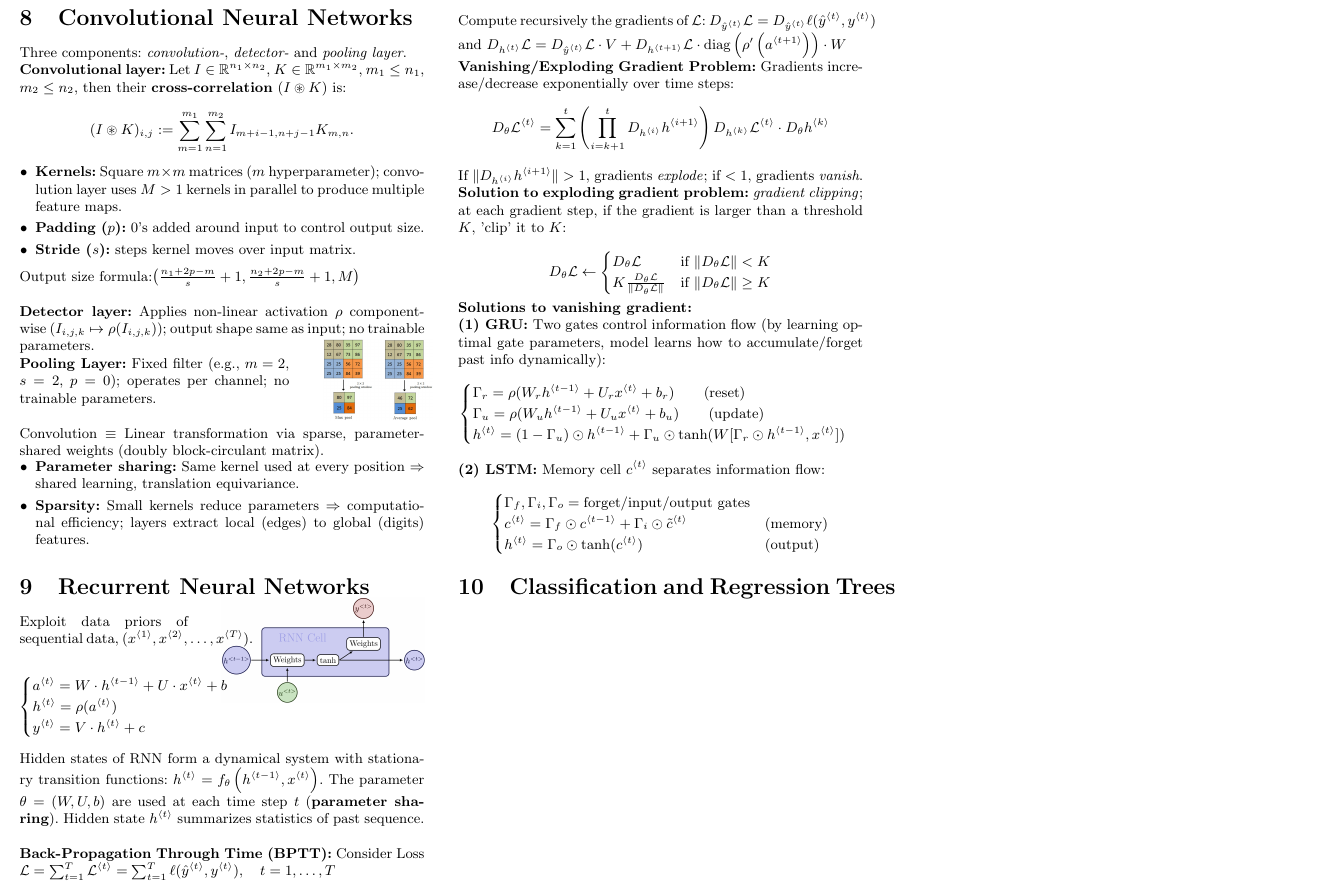
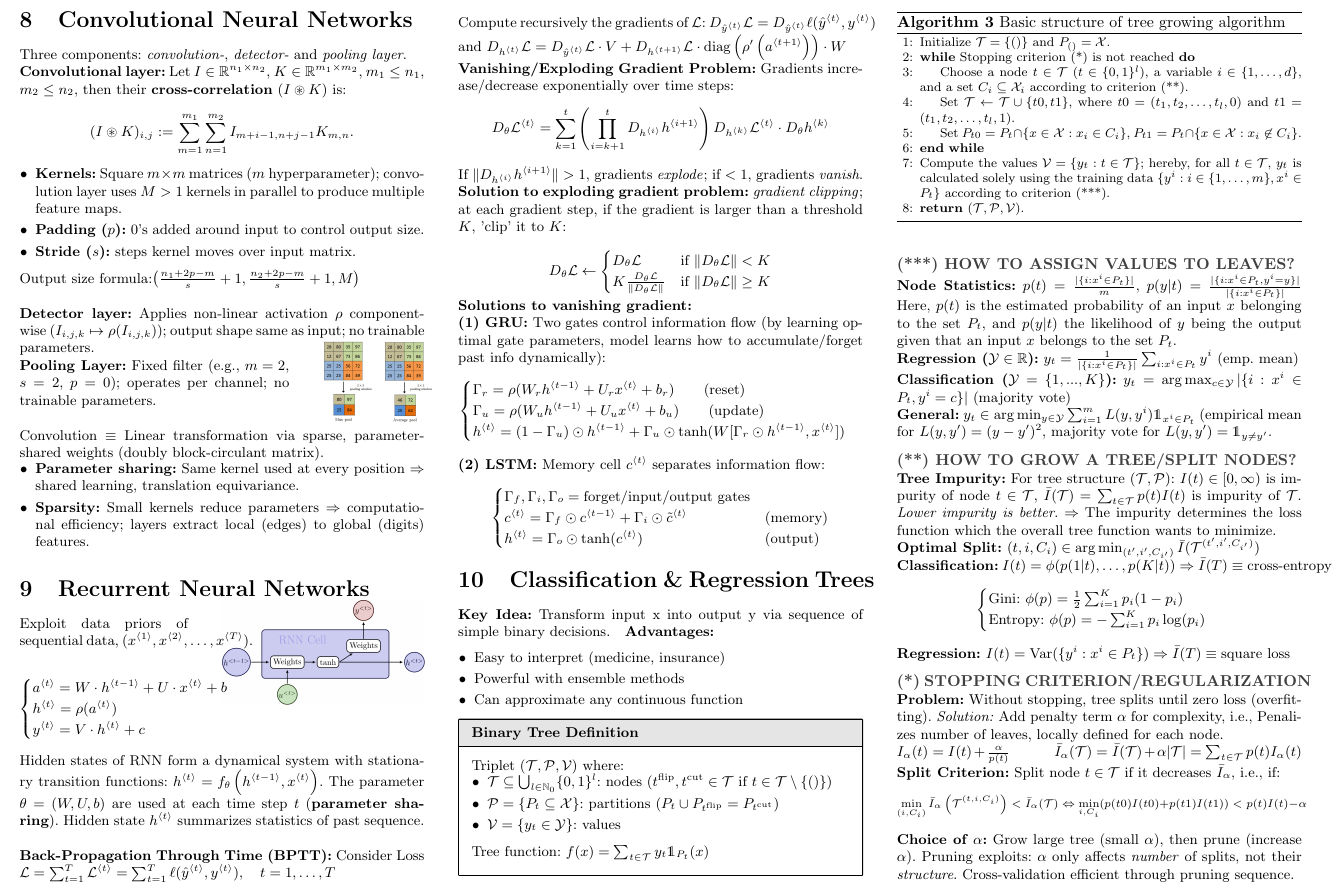
Before and after one commit to RamonKaspar/ML-in-Finance-and-Insurance, a LaTeX document (Cheatsheet/main.tex): part of page 5 of 5, cut so that both start at the same text. Compiled offline with pdfLaTeX.

Commit message:
Added section about CART

```diff
--- a/Cheatsheet/main.tex
+++ b/Cheatsheet/main.tex
@@ -91,6 +91,9 @@
 
 % To include sketches & PDFs
 \usepackage{graphicx}
+
+% For indicator function
+\usepackage{dsfont}
 
 % For hyperlinks
 \usepackage{hyperref}
@@ -919,7 +922,87 @@ h^{\langle t \rangle} = \Gamma_o \odot \tanh(c^{\langle t \rangle}) & \text{(out
 \end{cases}$$
 
 
-\section{Classification and Regression Trees}
+\section{Classification \& Regression Trees}
+
+\textbf{Key Idea:} Transform input x into output y via sequence of simple binary decisions. \ \ \textbf{Advantages:}
+
+\begin{itemize}
+    \item Easy to interpret (medicine, insurance)
+    \item Powerful with ensemble methods
+    \item Can approximate any continuous function
+\end{itemize}
+
+\begin{subbox}{Binary Tree Definition}
+    Triplet $(\mathcal{T}, \mathcal{P}, \mathcal{V})$ where:
+
+\begin{myitemize}
+    \item $\mathcal{T} \subseteq \bigcup_{l \in \mathbb{N}_0} \{0, 1\}^l$: nodes ($t^{\text{flip}}, t^{\text{cut}} \in \mathcal{T}$ if $t \in \mathcal{T} \setminus \{()\}$)
+    \item $\mathcal{P} = \{P_t \subseteq \mathcal{X}\}$: partitions ($P_t \cup P_{t^{\text{flip}}} = P_{t^{\text{cut}}}$)
+    \item $\mathcal{V} = \{y_t \in \mathcal{Y}\}$: values
+\end{myitemize}
+Tree function: $f(x) = \sum_{t \in \mathcal{T}} y_t \mathds{1}_{P_t}(x)$
+\end{subbox}
+
+\begin{algorithm}[ht!]
+\footnotesize
+\caption{Basic structure of tree growing algorithm}
+\begin{algorithmic}[1]
+\State Initialize $\mathcal{T} = \{()\}$ and $P_{()} = \mathcal{X}$.
+\While{Stopping criterion (*) is not reached}
+    \State Choose a node $t \in \mathcal{T}$ ($t \in \{0, 1\}^l$), a variable $i \in \{1, \ldots, d\}$, and a set $C_i \subseteq \mathcal{X}_i$ according to criterion (**).
+    \State Set $\mathcal{T} \leftarrow \mathcal{T} \cup \{t0, t1\}$, where $t0 = (t_1, t_2, \ldots, t_l, 0)$ and $t1 = (t_1, t_2, \ldots, t_l, 1)$.
+    \State Set $P_{t0} = P_t \cap \{x \in \mathcal{X} : x_i \in C_i\}$, $P_{t1} = P_t \cap \{x \in \mathcal{X} : x_i \not\in C_i\}$.
+\EndWhile
+\State Compute the values $\mathcal{V} = \{y_t : t \in \mathcal{T}\}$; hereby, for all $t \in \mathcal{T}$, $y_t$ is calculated solely using the training data $\{y^i : i \in \{1, \ldots, m\}, x^i \in P_t\}$ according to criterion (***).
+\State \Return $(\mathcal{T}, \mathcal{P}, \mathcal{V})$.
+\end{algorithmic}
+\end{algorithm}
+
+\newpage
+\subtitle{(***) How to assign values to leaves?}
+
+\textbf{Node Statistics:} $p(t) = \frac{|\{i: x^i \in P_t\}|}{m}$, $p(y|t) = \frac{|\{i: x^i \in P_t, y^i = y\}|}{|\{i: x^i \in P_t\}|}$ Here, $p(t)$ is the estimated probability of an input $x$ belonging to the set $P_t$, and $p(y | t)$ the likelihood of $y$ being the output given that an input $x$ belongs to the set $P_t$.
+
+\textbf{Regression ($\mathcal{Y} \in \R$):} $y_t = \frac{1}{|\{i: x^i \in P_t\}|}\sum_{i: x^i \in P_t} y^i$ (emp. mean)
+
+\textbf{Classification ($\mathcal{Y} = \{1,...,K \}$):} $y_t = \arg\max_{c \in \mathcal{Y}} |\{i: x^i \in P_t, y^i = c\}|$ (majority vote)
+
+\textbf{General:} $y_t \in \arg\min_{y \in \mathcal{Y}} \sum_{i=1}^m L(y,y^i) \mathds{1}_{x^i \in P_t}$ (empirical mean for $L(y, y')=(y-y')^2$, majority vote for $L(y, y')=\mathds{1}_{y \neq y'}$.
+
+
+\subtitle{(**) How to grow a tree/split nodes?}
+
+\textbf{Tree Impurity:} For tree structure $(\mathcal{T}, \mathcal{P})$:
+$I(t) \in [0,\infty)$ is impurity of node $t \in \mathcal{T}$, $\bar{I}(\mathcal{T}) = \sum_{t \in \mathcal{T}} p(t)I(t)$ is impurity of $\mathcal{T}$. \textit{Lower impurity is better}. $\Rightarrow$ The impurity determines the loss function which the overall tree function wants to minimize.
+
+\textbf{Optimal Split:} $(t,i,C_i) \in \arg\min_{(t',i',C_{i'})} \bar{I}(\mathcal{T}^{(t',i',C_{i'})})$
+
+
+\textbf{Classification:} $I(t) = \phi(p(1|t),\ldots,p(K|t)) \Rightarrow \bar{I}(T) \equiv \text{cross-entropy}$
+    $$\begin{cases}
+    \text{Gini: } \phi(p) = \frac{1}{2}\sum_{i=1}^K p_i(1-p_i) \\
+    \text{Entropy: } \phi(p) = -\sum_{i=1}^K p_i\log(p_i)
+    \end{cases}$$
+
+\textbf{Regression:} $I(t) = \text{Var}(\{y^i: x^i \in P_t\}) \Rightarrow \bar{I}(T) \equiv \text{square loss}$
+
+\subtitle{(*) Stopping criterion/regularization}
+\textbf{Problem:} Without stopping, tree splits until zero loss (overfitting). \textit{Solution:} Add penalty term $\alpha$ for complexity, i.e., Penalizes number of leaves, locally defined for each node.
+
+$I_\alpha(t) = I(t) + \frac{\alpha}{p(t)} \quad \quad \quad
+\bar{I}_\alpha(\mathcal{T}) = \bar{I}(\mathcal{T}) + \alpha|\mathcal{T}| = \sum_{t \in \mathcal{T}}p(t)I_\alpha(t)$
+
+
+\textbf{Split Criterion:} Split node $t \in \mathcal{T}$ if it decreases $\bar{I}_\alpha$, i.e., if:
+\begin{scriptsize}
+$$
+\min_{(i, C_{i})} \bar{I}_\alpha\left(\mathcal{T}^{(t, i, C_{i})}\right) < \bar{I}_\alpha(\mathcal{T}) \Leftrightarrow
+\min_{i,C_i}(p(t0)I(t0) + p(t1)I(t1)) < p(t)I(t) - \alpha
+$$
+\end{scriptsize}
+
+\textbf{Choice of $\alpha$:} Grow large tree (small $\alpha$), then prune (increase $\alpha$). Pruning exploits: $\alpha$ only affects \textit{number} of splits, not their \textit{structure}. Cross-validation efficient through pruning sequence.
+
 
 \end{small}
 \end{document}
```
